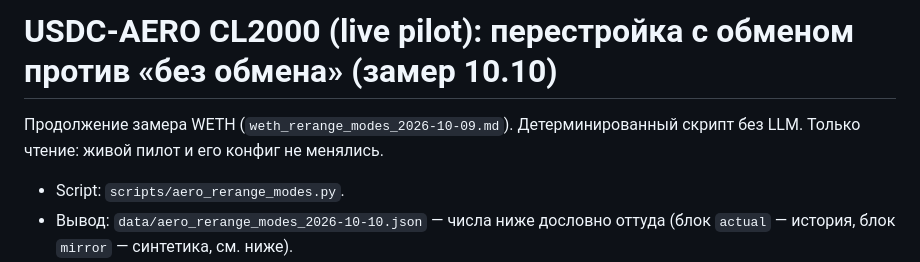
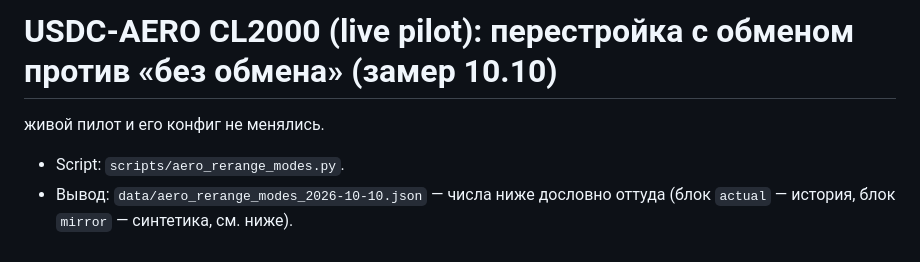
Before and after one commit to ShirshovDIM/agent-lp-harness, a Markdown page: reports/aero_rerange_modes_2026-10-10.md, the part around the change. GitHub-like rendering.

Commit message:
audit: tidy aero report header
Co-Authored-By: Claude Code <noreply@anthropic.com>

```diff
--- a/reports/aero_rerange_modes_2026-10-10.md
+++ b/reports/aero_rerange_modes_2026-10-10.md
@@ -1,6 +1,6 @@
 # USDC-AERO CL2000 (live pilot): перестройка с обменом против «без обмена» (замер 10.10)
 
-Продолжение замера WETH (`weth_rerange_modes_2026-10-09.md`). Детерминированный скрипт без LLM. Только чтение:
+
 живой пилот и его конфиг не менялись.
 
 - Script: `scripts/aero_rerange_modes.py`.
```
